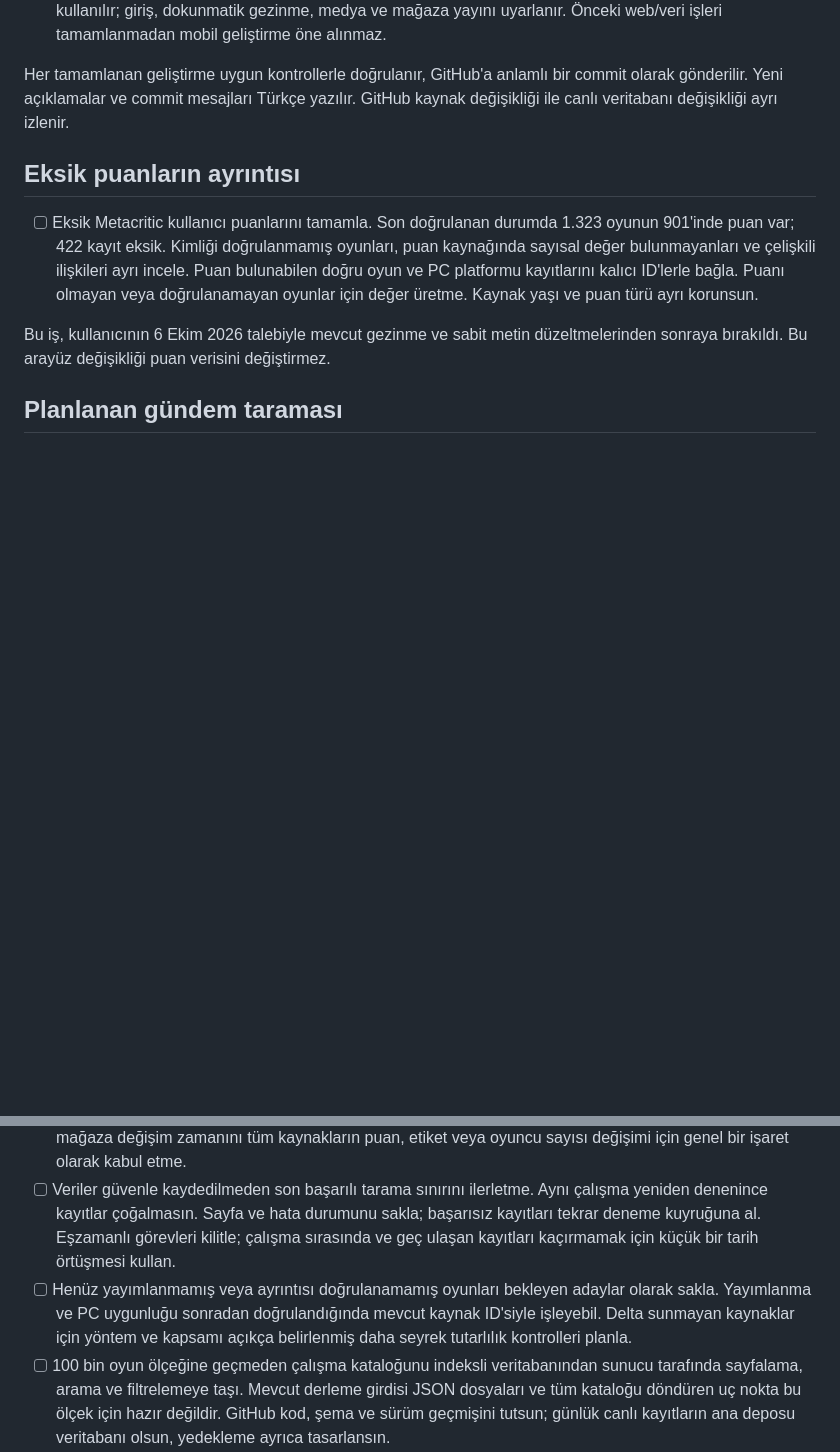
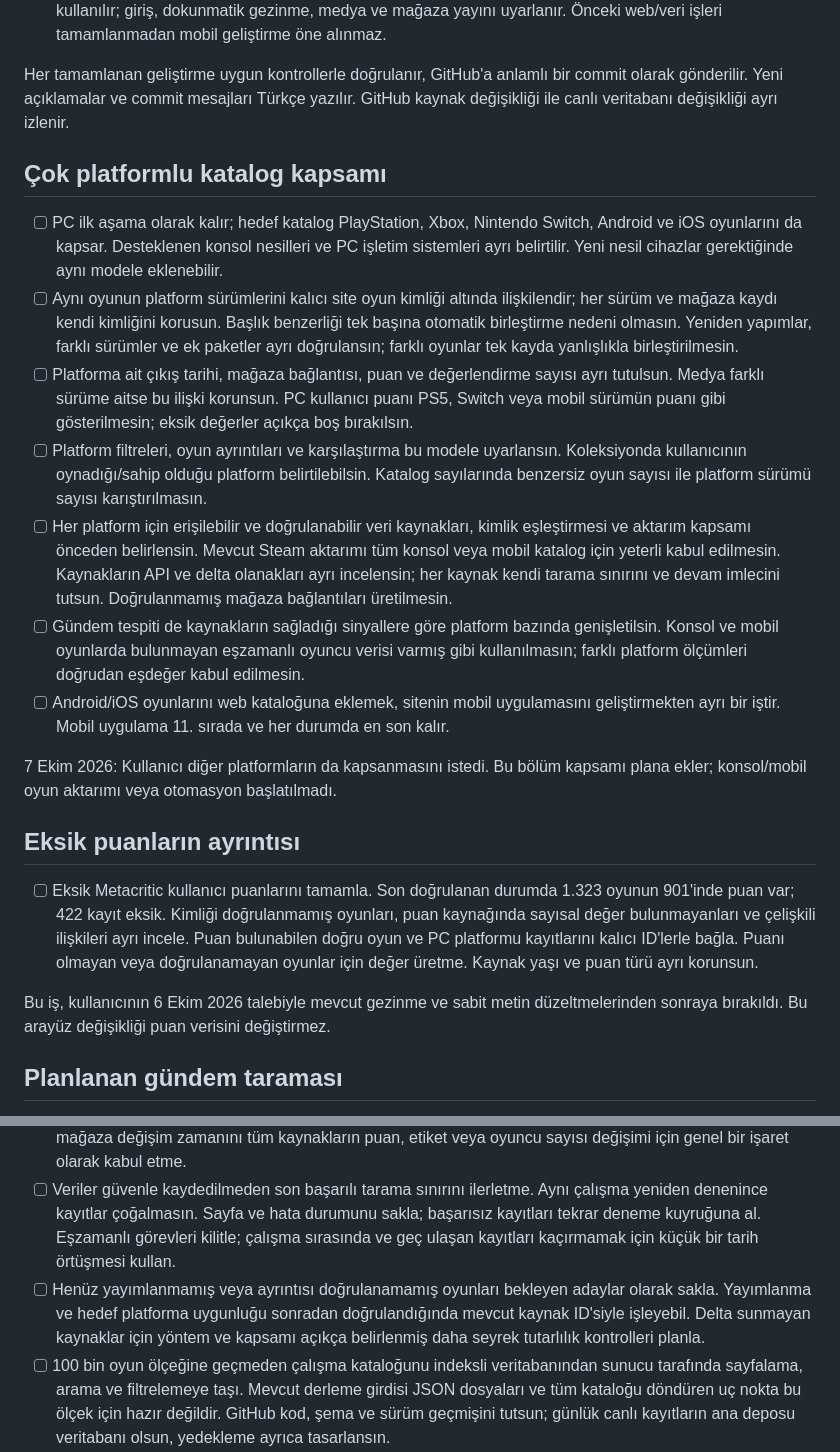
Before and after one commit to equo00/ne-oynasam, a Markdown page: ROADMAP.md, 2 parts joined by grey strips. Rendered like a GitHub page; blank space fills up the shorter version.

Commit message:
Çok platformlu katalog hedefini plana ekle
PlayStation, Xbox, Nintendo Switch ve Android/iOS kapsamını ekle. Oyun ve platform sürümü kimliklerini, platforma özel puanları ve kaynak bazında delta aktarımını planla. Mobil uygulamanın son sırada kalacağını belirt.

```diff
--- a/ROADMAP.md
+++ b/ROADMAP.md
@@ -17,6 +17,18 @@
 11. **Mobil uygulama — her durumda en son.** Önce telefona kurulabilen PWA seçeneği değerlendirilir; ardından gerekirse Android/iOS uygulaması hazırlanır. Web ile ortak API/katalog/koleksiyon altyapısı kullanılır; giriş, dokunmatik gezinme, medya ve mağaza yayını uyarlanır. Önceki web/veri işleri tamamlanmadan mobil geliştirme öne alınmaz.
 
 Her tamamlanan geliştirme uygun kontrollerle doğrulanır, GitHub'a anlamlı bir commit olarak gönderilir. Yeni açıklamalar ve commit mesajları Türkçe yazılır. GitHub kaynak değişikliği ile canlı veritabanı değişikliği ayrı izlenir.
+
+## Çok platformlu katalog kapsamı
+
+- [ ] PC ilk aşama olarak kalır; hedef katalog PlayStation, Xbox, Nintendo Switch, Android ve iOS oyunlarını da kapsar. Desteklenen konsol nesilleri ve PC işletim sistemleri ayrı belirtilir. Yeni nesil cihazlar gerektiğinde aynı modele eklenebilir.
+- [ ] Aynı oyunun platform sürümlerini kalıcı site oyun kimliği altında ilişkilendir; her sürüm ve mağaza kaydı kendi kimliğini korusun. Başlık benzerliği tek başına otomatik birleştirme nedeni olmasın. Yeniden yapımlar, farklı sürümler ve ek paketler ayrı doğrulansın; farklı oyunlar tek kayda yanlışlıkla birleştirilmesin.
+- [ ] Platforma ait çıkış tarihi, mağaza bağlantısı, puan ve değerlendirme sayısı ayrı tutulsun. Medya farklı sürüme aitse bu ilişki korunsun. PC kullanıcı puanı PS5, Switch veya mobil sürümün puanı gibi gösterilmesin; eksik değerler açıkça boş bırakılsın.
+- [ ] Platform filtreleri, oyun ayrıntıları ve karşılaştırma bu modele uyarlansın. Koleksiyonda kullanıcının oynadığı/sahip olduğu platform belirtilebilsin. Katalog sayılarında benzersiz oyun sayısı ile platform sürümü sayısı karıştırılmasın.
+- [ ] Her platform için erişilebilir ve doğrulanabilir veri kaynakları, kimlik eşleştirmesi ve aktarım kapsamı önceden belirlensin. Mevcut Steam aktarımı tüm konsol veya mobil katalog için yeterli kabul edilmesin. Kaynakların API ve delta olanakları ayrı incelensin; her kaynak kendi tarama sınırını ve devam imlecini tutsun. Doğrulanmamış mağaza bağlantıları üretilmesin.
+- [ ] Gündem tespiti de kaynakların sağladığı sinyallere göre platform bazında genişletilsin. Konsol ve mobil oyunlarda bulunmayan eşzamanlı oyuncu verisi varmış gibi kullanılmasın; farklı platform ölçümleri doğrudan eşdeğer kabul edilmesin.
+- [ ] Android/iOS oyunlarını web kataloğuna eklemek, sitenin mobil uygulamasını geliştirmekten ayrı bir iştir. Mobil uygulama 11. sırada ve her durumda en son kalır.
+
+7 Ekim 2026: Kullanıcı diğer platformların da kapsanmasını istedi. Bu bölüm kapsamı plana ekler; konsol/mobil oyun aktarımı veya otomasyon başlatılmadı.
 
 ## Eksik puanların ayrıntısı
 
@@ -41,7 +53,7 @@ Bu iş, kullanıcının 6 Ekim 2026 talebiyle mevcut gezinme ve sabit metin düz
 - [ ] Aday kimliklerini mevcut kayıtlarla indeksli sorgularla karşılaştır. Kaynak ve kaynak oyun ID'si için benzersizlik sağlayan bir kimlik tablosu kullan; kalıcı site oyun ID'sini koru. Başlık üzerinden eşleştirme veya tüm oyun listesini belleğe yükleme kullanma.
 - [ ] Yeni oyun ekleme, mevcut oyun bilgisini yenileme ve gündem ölçümü ayrı görevler olsun. Yeni oyun ekleme görevi yalnızca yeni adayların ayrıntılarını indirsin; mevcut oyunlardaki ilgili değişiklikler ayrı güncelleme kuyruğunda işlensin. Değişmeyen alanlar ve yönetici tarafından düzenlenmiş içerikler korunmalı. Steam'in mağaza değişim zamanını tüm kaynakların puan, etiket veya oyuncu sayısı değişimi için genel bir işaret olarak kabul etme.
 - [ ] Veriler güvenle kaydedilmeden son başarılı tarama sınırını ilerletme. Aynı çalışma yeniden denenince kayıtlar çoğalmasın. Sayfa ve hata durumunu sakla; başarısız kayıtları tekrar deneme kuyruğuna al. Eşzamanlı görevleri kilitle; çalışma sırasında ve geç ulaşan kayıtları kaçırmamak için küçük bir tarih örtüşmesi kullan.
-- [ ] Henüz yayımlanmamış veya ayrıntısı doğrulanamamış oyunları bekleyen adaylar olarak sakla. Yayımlanma ve PC uygunluğu sonradan doğrulandığında mevcut kaynak ID'siyle işleyebil. Delta sunmayan kaynaklar için yöntem ve kapsamı açıkça belirlenmiş daha seyrek tutarlılık kontrolleri planla.
+- [ ] Henüz yayımlanmamış veya ayrıntısı doğrulanamamış oyunları bekleyen adaylar olarak sakla. Yayımlanma ve hedef platforma uygunluğu sonradan doğrulandığında mevcut kaynak ID'siyle işleyebil. Delta sunmayan kaynaklar için yöntem ve kapsamı açıkça belirlenmiş daha seyrek tutarlılık kontrolleri planla.
 - [ ] 100 bin oyun ölçeğine geçmeden çalışma kataloğunu indeksli veritabanından sunucu tarafında sayfalama, arama ve filtrelemeye taşı. Mevcut derleme girdisi JSON dosyaları ve tüm kataloğu döndüren uç nokta bu ölçek için hazır değildir. GitHub kod, şema ve sürüm geçmişini tutsun; günlük canlı kayıtların ana deposu veritabanı olsun, yedekleme ayrıca tasarlansın.
 - [ ] Yeni oyunların etiketlerine bağlı benzerlik sonuçlarını seçici olarak güncelle; tüm oyun çiftlerini yeniden hesaplama. Ekleme, güncelleme, atlama, hata ve API çağrısı sayılarıyla görev süresi raporlansın.
 
```
Also changed, not shown: other parts of ROADMAP.md (+2 -2 lines), README.md (+3 -1 lines).
